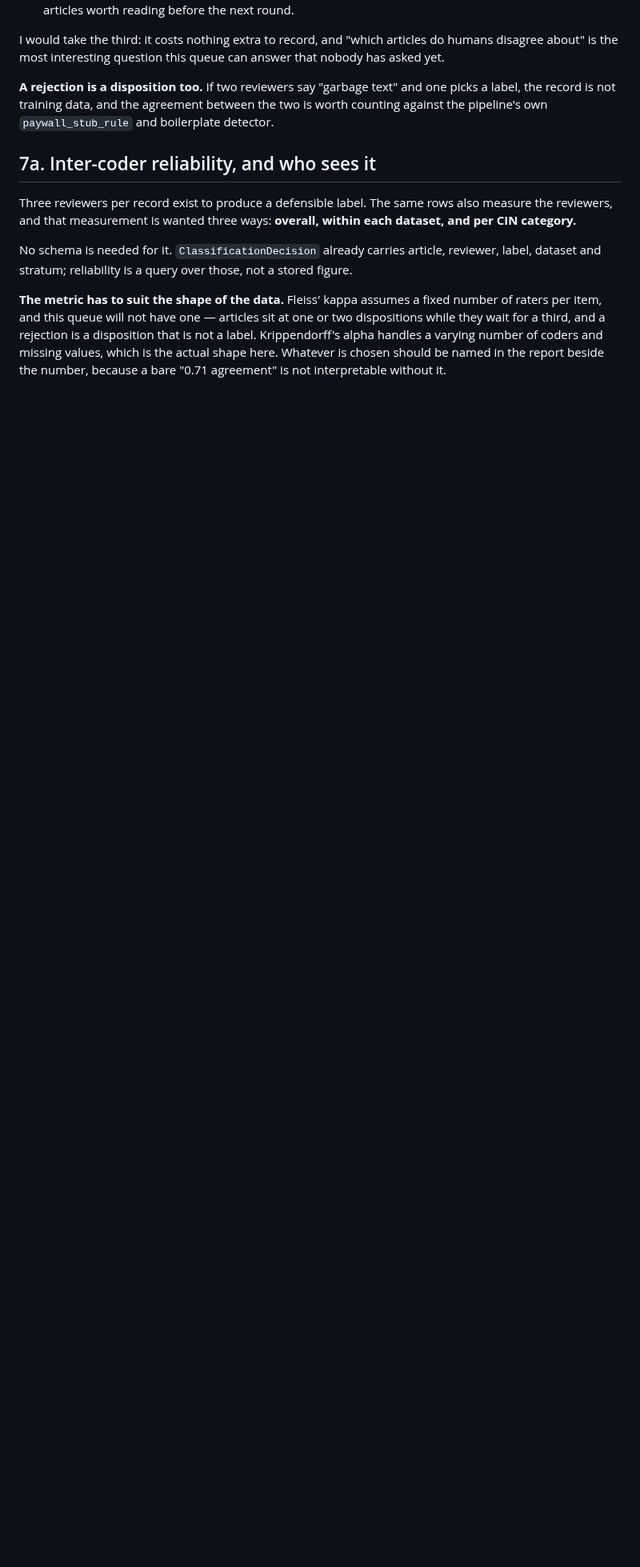
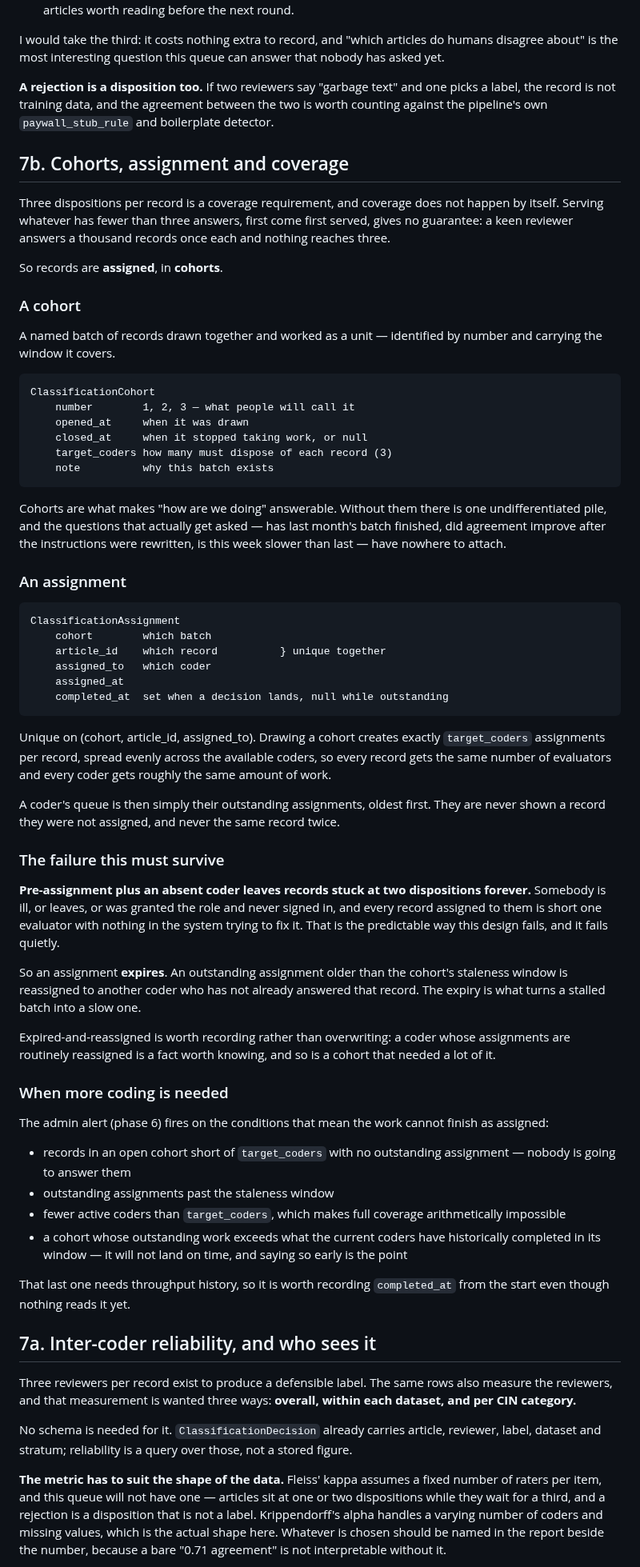
Before and after one commit to LocalNewsImpact/datadesk, a Markdown page: docs/CLASSIFICATION_REVIEW_QUEUE.md, the part around one of its changes. Shown at 80% size. GitHub-like rendering; blank space fills up the shorter version.

Commit message:
Cohorts, assignment and the coverage that does not happen by itself
Three dispositions per record is a coverage requirement, and the
scheduling rule this plan had -- serve whatever has fewer than three
answers, first come first served -- does not deliver it. A keen reviewer
answers a thousand records once each and nothing reaches three.

So records are assigned, in cohorts.

A cohort is a named batch drawn together and worked as a unit, numbered
and carrying its window. That is what makes "how are we doing"
answerable: without it there is one undifferentiated pile, and the
questions people actually ask -- has last month's batch finished, did
agreement improve after the instructions changed, is this week slower
than last -- have nowhere to attach.

Drawing a cohort creates exactly target_coders assignments per record,
spread evenly across the available coders, so every record gets the same
number of evaluators and every coder gets roughly the same work. A
coder's queue is their outstanding assignments, oldest first; they never
see a record they were not assigned, and never the same one twice.

THE FAILURE THIS HAS TO SURVIVE
Pre-assignment plus an absent coder leaves records stuck at two
dispositions forever. Somebody is ill, or leaves, or was granted the
role and never signed in, and every record assigned to them is short one
evaluator with nothing trying to fix it. That is the predictable way
this design fails and it fails quietly.

So an assignment expires and is reassigned to a coder who has not
answered that record. The expiry is what turns a stalled batch into a
slow one. Reassignment is recorded rather than overwritten: a coder
whose assignments are routinely reassigned is worth knowing about, and
so is a cohort that needed a lot of it.

WHEN MORE CODING IS NEEDED
The admin alert fires on the conditions that mean the work cannot finish
as assigned: records with no outstanding assignment and fewer than three
answers; assignments past the staleness window; fewer active coders than
target_coders, which makes coverage arithmetically impossible; and a
cohort whose outstanding work exceeds what the coders have historically
completed in its window.

That last one needs throughput history, so `completed_at` is recorded
from the start even though nothing reads it yet.

```diff
--- a/docs/CLASSIFICATION_REVIEW_QUEUE.md
+++ b/docs/CLASSIFICATION_REVIEW_QUEUE.md
@@ -359,6 +359,85 @@ text" and one picks a label, the record is not training data, and the
 agreement between the two is worth counting against the pipeline's own
 `paywall_stub_rule` and boilerplate detector.
 
+## 7b. Cohorts, assignment and coverage
+
+Three dispositions per record is a coverage requirement, and coverage
+does not happen by itself. Serving whatever has fewer than three
+answers, first come first served, gives no guarantee: a keen reviewer
+answers a thousand records once each and nothing reaches three.
+
+So records are **assigned**, in **cohorts**.
+
+### A cohort
+
+A named batch of records drawn together and worked as a unit —
+identified by number and carrying the window it covers.
+
+    ClassificationCohort
+        number        1, 2, 3 — what people will call it
+        opened_at     when it was drawn
+        closed_at     when it stopped taking work, or null
+        target_coders how many must dispose of each record (3)
+        note          why this batch exists
+
+Cohorts are what makes "how are we doing" answerable. Without them there
+is one undifferentiated pile, and the questions that actually get asked
+— has last month's batch finished, did agreement improve after the
+instructions were rewritten, is this week slower than last — have
+nowhere to attach.
+
+### An assignment
+
+    ClassificationAssignment
+        cohort        which batch
+        article_id    which record          } unique together
+        assigned_to   which coder
+        assigned_at
+        completed_at  set when a decision lands, null while outstanding
+
+Unique on (cohort, article_id, assigned_to). Drawing a cohort creates
+exactly `target_coders` assignments per record, spread evenly across the
+available coders, so every record gets the same number of evaluators and
+every coder gets roughly the same amount of work.
+
+A coder's queue is then simply their outstanding assignments, oldest
+first. They are never shown a record they were not assigned, and never
+the same record twice.
+
+### The failure this must survive
+
+**Pre-assignment plus an absent coder leaves records stuck at two
+dispositions forever.** Somebody is ill, or leaves, or was granted the
+role and never signed in, and every record assigned to them is short one
+evaluator with nothing in the system trying to fix it. That is the
+predictable way this design fails, and it fails quietly.
+
+So an assignment **expires**. An outstanding assignment older than the
+cohort's staleness window is reassigned to another coder who has not
+already answered that record. The expiry is what turns a stalled batch
+into a slow one.
+
+Expired-and-reassigned is worth recording rather than overwriting: a
+coder whose assignments are routinely reassigned is a fact worth
+knowing, and so is a cohort that needed a lot of it.
+
+### When more coding is needed
+
+The admin alert (phase 6) fires on the conditions that mean the work
+cannot finish as assigned:
+
+- records in an open cohort short of `target_coders` with no outstanding
+  assignment — nobody is going to answer them
+- outstanding assignments past the staleness window
+- fewer active coders than `target_coders`, which makes full coverage
+  arithmetically impossible
+- a cohort whose outstanding work exceeds what the current coders have
+  historically completed in its window — it will not land on time, and
+  saying so early is the point
+
+That last one needs throughput history, so it is worth recording
+`completed_at` from the start even though nothing reads it yet.
+
 ## 7a. Inter-coder reliability, and who sees it
 
 Three reviewers per record exist to produce a defensible label. The same
```
Also changed, not shown: other parts of docs/CLASSIFICATION_REVIEW_QUEUE.md (+7 -9 lines).
